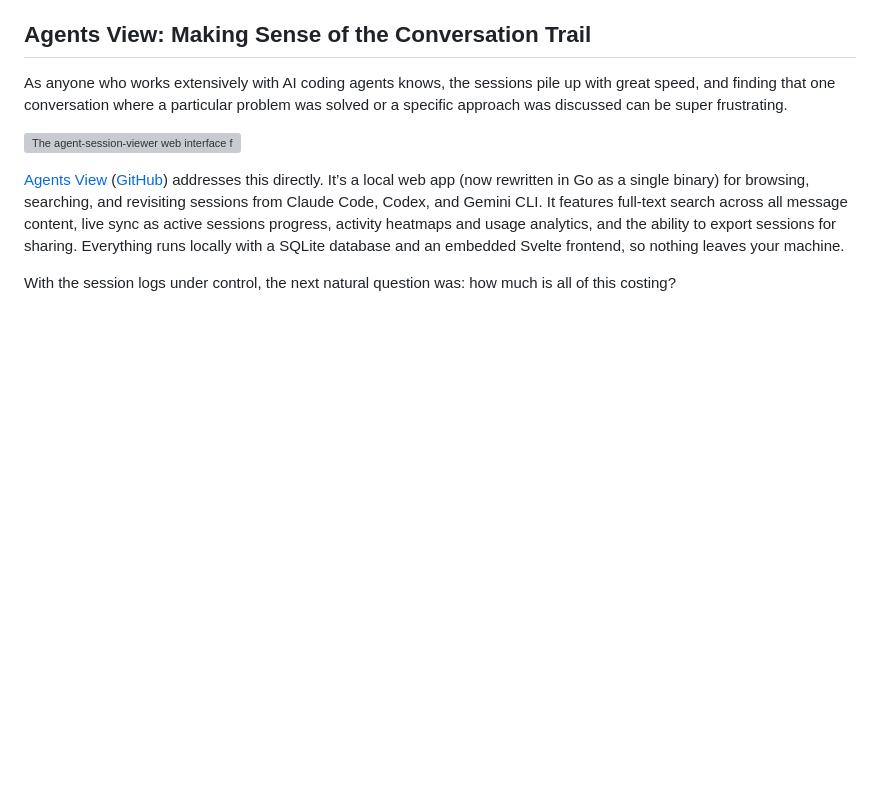
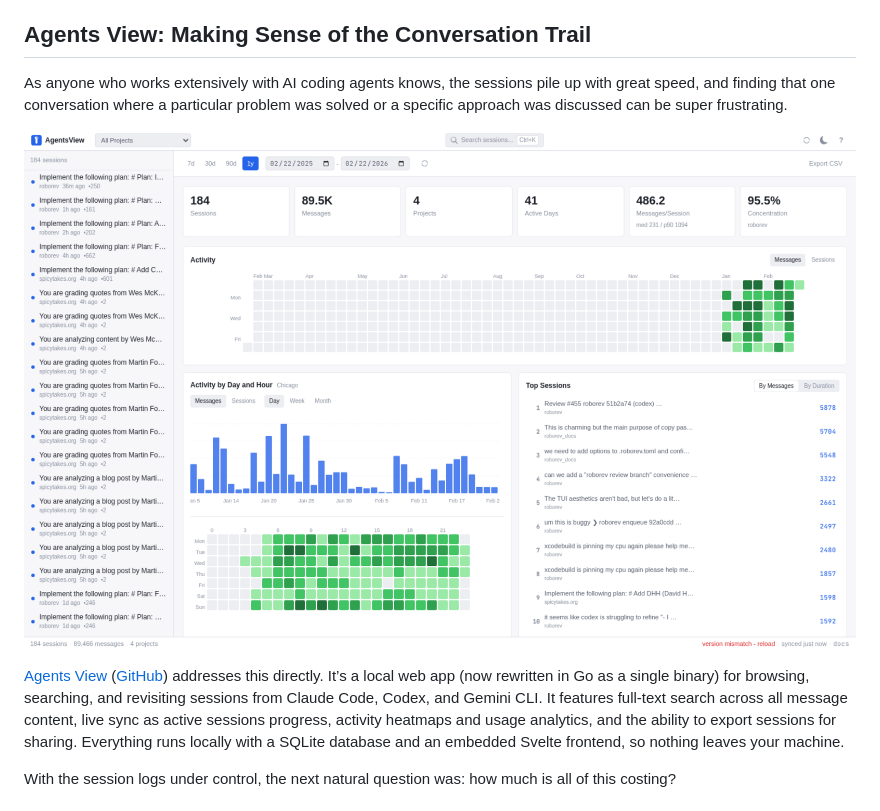
Before and after one commit to rich-iannone/posts, a Markdown page: wes-works/index.md, the part around the change. GitHub-like rendering; blank space fills up the shorter version; grey boxes are pictures that could not be loaded.

```diff
--- a/wes-works/index.md
+++ b/wes-works/index.md
@@ -81,7 +81,7 @@ sessions pile up with great speed, and finding that one conversation
 where a particular problem was solved or a specific approach was
 discussed can be super frustrating.
 
-<img src="images/agent-session-viewer.png"
+<img src="images/agents-view.png"
 data-fig-alt="agent-session-viewer showing a web UI with a list of AI coding sessions and a conversation view"
 alt="The agent-session-viewer web interface for browsing and searching AI coding sessions." />
 
```
